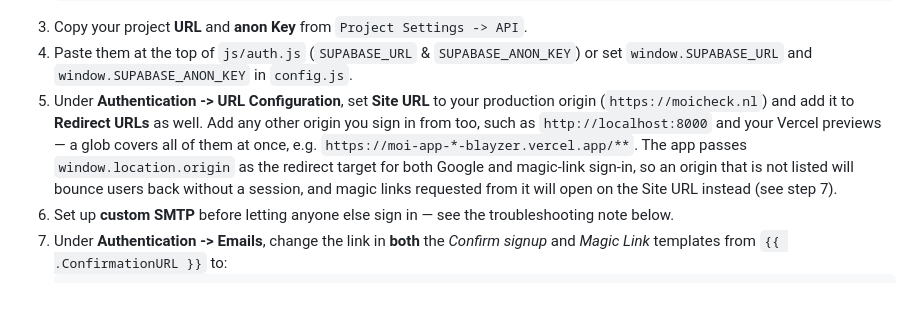
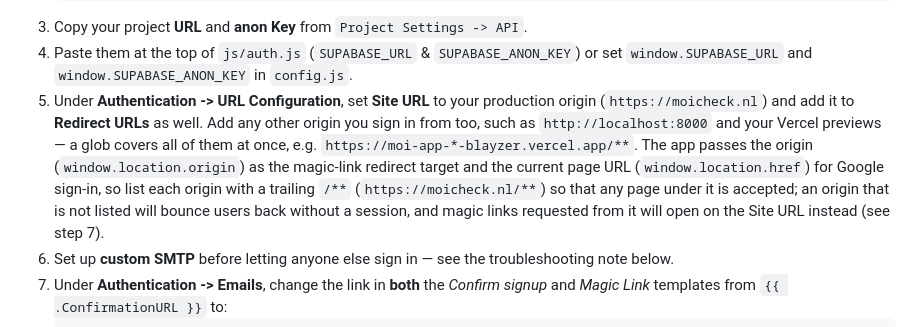
Before and after one commit to Dor-bl/moi-app, a Markdown page: README.md, the part around the change. Drawn GitHub-style; blank space fills up the shorter version.

Commit message:
docs(readme): say what each sign-in passes as its redirect target
Google sign-in passes the current page URL, the magic link passes the
origin; the step said both pass the origin. Lists origins with a trailing
glob so any page under them is accepted.

Co-Authored-By: Claude Fable 5.1 <noreply@anthropic.com>
Claude-Session: https://claude.ai/code/session_01N92caXSHzqdsLuvXefXSAb

````diff
--- a/README.md
+++ b/README.md
@@ -105,7 +105,7 @@ MoiCheck supports **User Accounts & Cross-Device Cloud Sync** powered by **Supab
    ```
 3. Copy your project **URL** and **anon Key** from `Project Settings -> API`.
 4. Paste them at the top of `js/auth.js` (`SUPABASE_URL` & `SUPABASE_ANON_KEY`) or set `window.SUPABASE_URL` and `window.SUPABASE_ANON_KEY` in `config.js`.
-5. Under **Authentication -> URL Configuration**, set **Site URL** to your production origin (`https://moicheck.nl`) and add it to **Redirect URLs** as well. Add any other origin you sign in from too, such as `http://localhost:8000` and your Vercel previews — a glob covers all of them at once, e.g. `https://moi-app-*-blayzer.vercel.app/**`. The app passes `window.location.origin` as the redirect target for both Google and magic-link sign-in, so an origin that is not listed will bounce users back without a session, and magic links requested from it will open on the Site URL instead (see step 7).
+5. Under **Authentication -> URL Configuration**, set **Site URL** to your production origin (`https://moicheck.nl`) and add it to **Redirect URLs** as well. Add any other origin you sign in from too, such as `http://localhost:8000` and your Vercel previews — a glob covers all of them at once, e.g. `https://moi-app-*-blayzer.vercel.app/**`. The app passes the origin (`window.location.origin`) as the magic-link redirect target and the current page URL (`window.location.href`) for Google sign-in, so list each origin with a trailing `/**` (`https://moicheck.nl/**`) so that any page under it is accepted; an origin that is not listed will bounce users back without a session, and magic links requested from it will open on the Site URL instead (see step 7).
 6. Set up **custom SMTP** before letting anyone else sign in — see the troubleshooting note below.
 7. Under **Authentication -> Emails**, change the link in **both** the *Confirm signup* and *Magic Link* templates from `{{ .ConfirmationURL }}` to:
    ```
````
